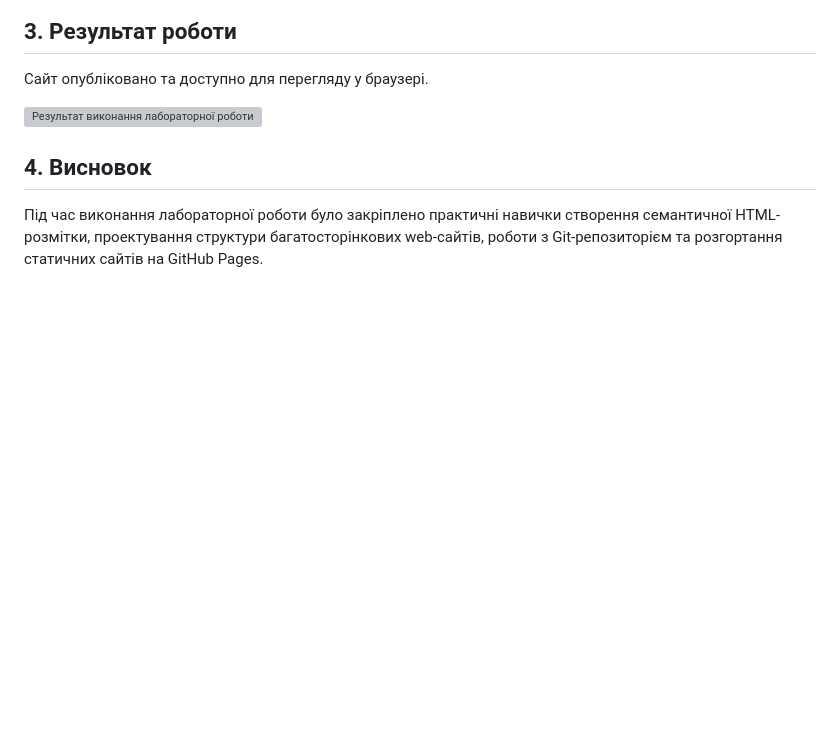
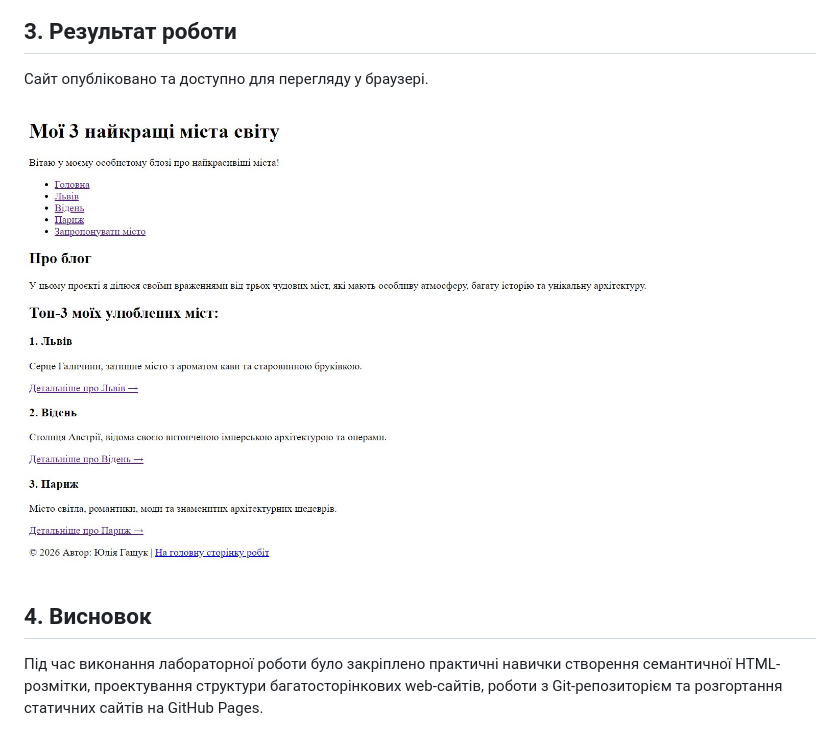
Before and after one commit to yuhashchuk2023-5767/web-programming, a Markdown page: lab_1/report.md, the part around the change. GitHub-like rendering; blank space fills up the shorter version; grey boxes are pictures that could not be loaded.

Commit message:
Ініціалізація проєкту: додано головну сторінку та Лабораторну робота №1

```diff
--- a/lab_1/report.md
+++ b/lab_1/report.md
@@ -25,7 +25,7 @@
 
 Сайт опубліковано та доступно для перегляду у браузері.
 
-![Результат виконання лабораторної роботи](./images/screenshot.png)
+![Результат виконання лабораторної роботи](./images/screenshot.jpg)
 
 ## 4. Висновок
 
```
Also changed, not shown: lab_1/images/screenshot.jpg (renamed from lab_1/images/screenshot.phg.jpg).
